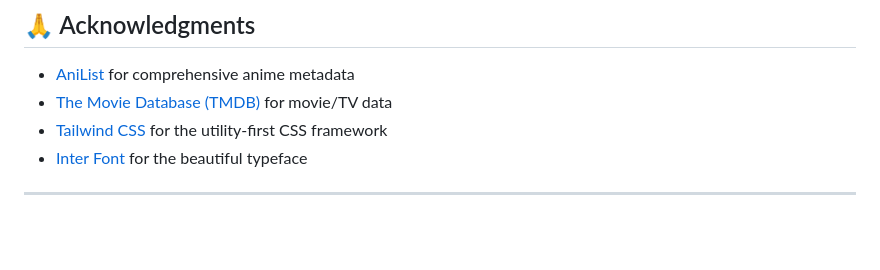
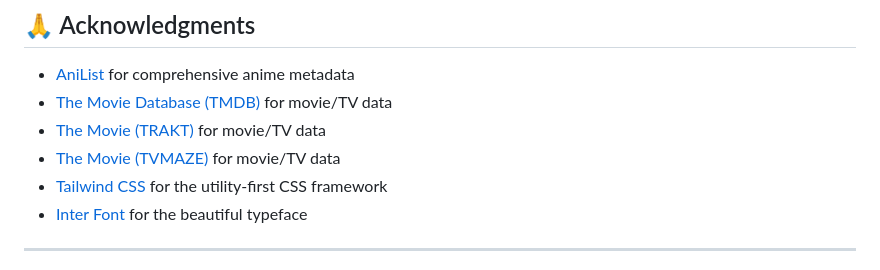
Before and after one commit to Zentrix-Dev/ZentrixStream, a Markdown page: README.md, the part around the change. Rendered like a GitHub page; blank space fills up the shorter version.

```diff
--- a/README.md
+++ b/README.md
@@ -264,6 +264,8 @@ the Free Software Foundation, either version 3 of the License, or
 
 - [AniList](https://anilist.co) for comprehensive anime metadata
 - [The Movie Database (TMDB)](https://www.themoviedb.org) for movie/TV data
+- [The Movie (TRAKT)](https://trakt.tv/) for movie/TV data
+- [The Movie (TVMAZE)](https://api.tvmaze.com) for movie/TV data
 - [Tailwind CSS](https://tailwindcss.com) for the utility-first CSS framework
 - [Inter Font](https://rsms.me/inter/) for the beautiful typeface
 
```
